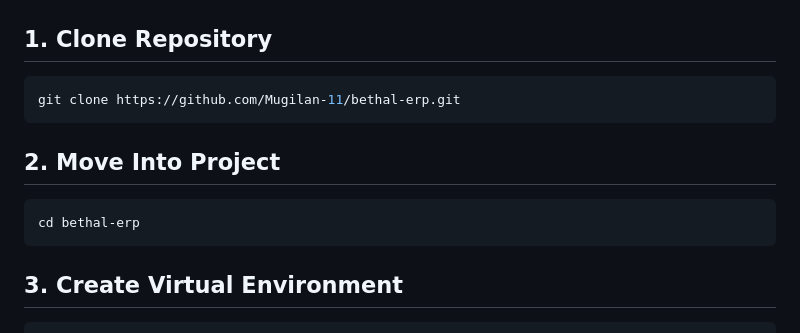
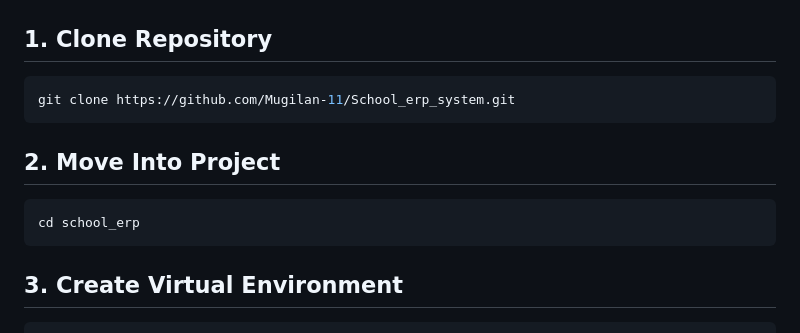
Before and after one commit to Mugilan-11/School_erp_system, a Markdown page: README.md, the part around the change. Drawn GitHub-style.

Commit message:
Update repository name and directory in README

````diff
--- a/README.md
+++ b/README.md
@@ -110,13 +110,13 @@ school_erp/
 ## 1. Clone Repository
 
 ```bash
-git clone https://github.com/Mugilan-11/bethal-erp.git
+git clone https://github.com/Mugilan-11/School_erp_system.git
 ```
 
 ## 2. Move Into Project
 
 ```bash
-cd bethal-erp
+cd school_erp
 ```
 
 ## 3. Create Virtual Environment
````
